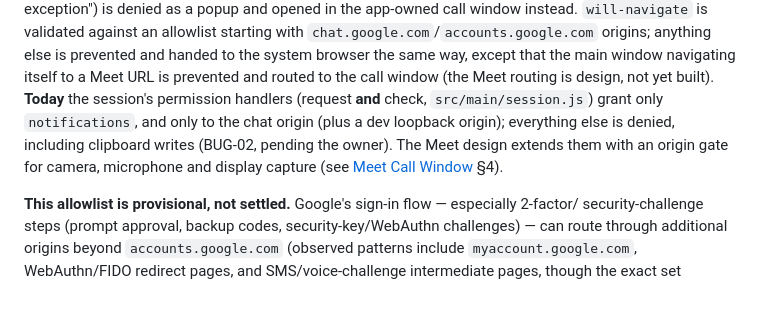
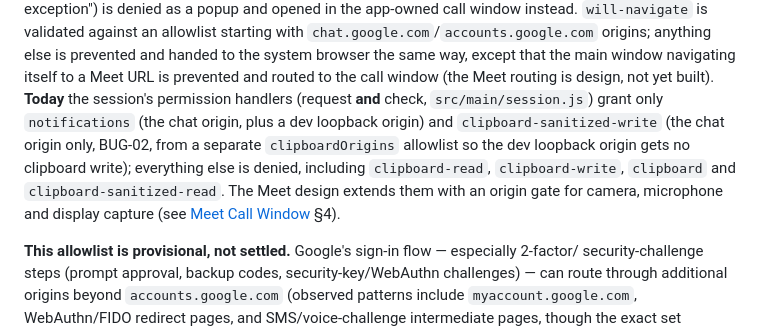
Before and after one commit to Retro-kharkov1/chatdock, a Markdown page: docs/architecture/overview.md, the part around the change. Rendered like a GitHub page; blank space fills up the shorter version.

```diff
--- a/docs/architecture/overview.md
+++ b/docs/architecture/overview.md
@@ -62,9 +62,10 @@ opened in the app-owned call window instead. `will-navigate` is validated agains
 with `chat.google.com`/`accounts.google.com` origins; anything else is prevented and handed to the
 system browser the same way, except that the main window navigating itself to a Meet URL is prevented and
 routed to the call window (the Meet routing is design, not yet built). **Today** the session's permission
-handlers (request **and** check, `src/main/session.js`) grant only `notifications`, and only to the chat
-origin (plus a dev loopback origin); everything else is denied, including clipboard writes (BUG-02, pending
-the owner). The Meet design extends them with an origin gate for camera, microphone and display capture
+handlers (request **and** check, `src/main/session.js`) grant only `notifications` (the chat origin, plus a
+dev loopback origin) and `clipboard-sanitized-write` (the chat origin only, BUG-02, from a separate
+`clipboardOrigins` allowlist so the dev loopback origin gets no clipboard write); everything else is denied,
+including `clipboard-read`, `clipboard-write`, `clipboard` and `clipboard-sanitized-read`. The Meet design extends them with an origin gate for camera, microphone and display capture
 (see [Meet Call Window](meet-call-window.md) §4).
 
 **This allowlist is provisional, not settled.** Google's sign-in flow — especially 2-factor/
```
Also changed, not shown: docs/architecture/meet-call-window.md (+6 -5 lines), docs/architecture/notifications.md (+9 -5 lines).
